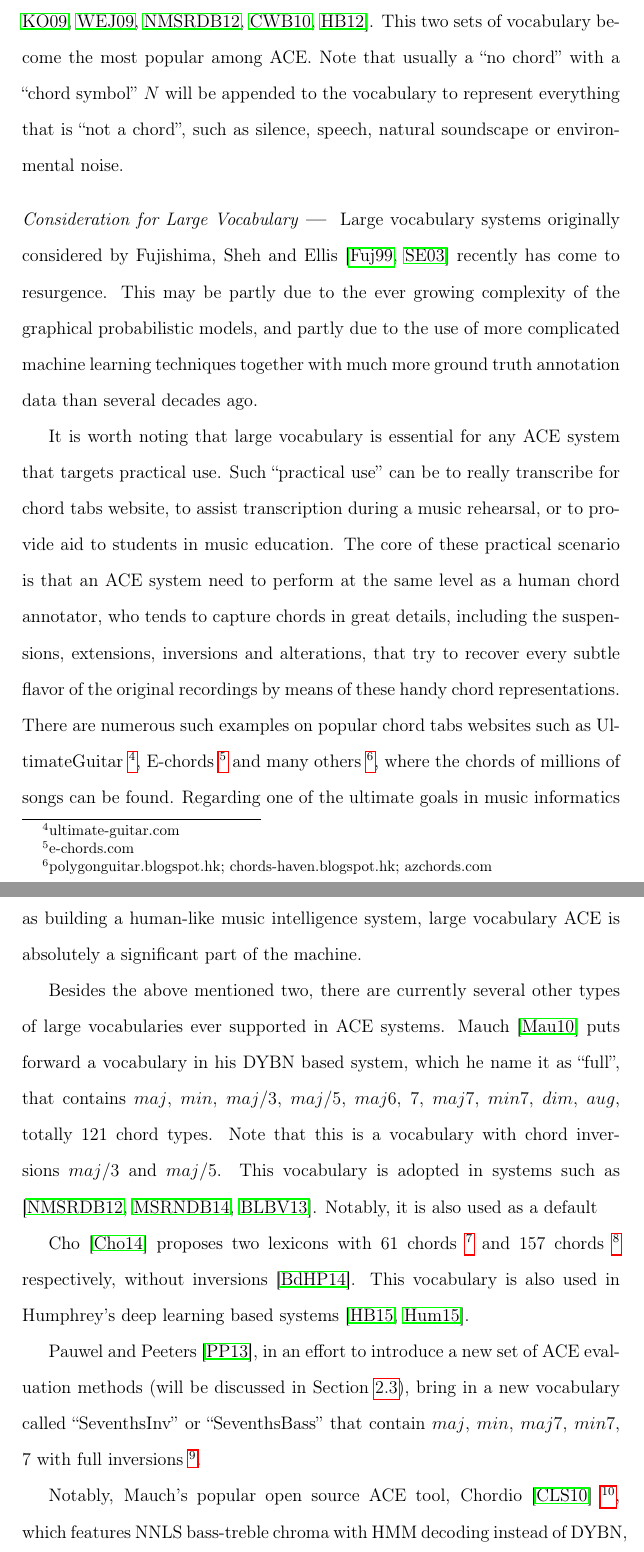
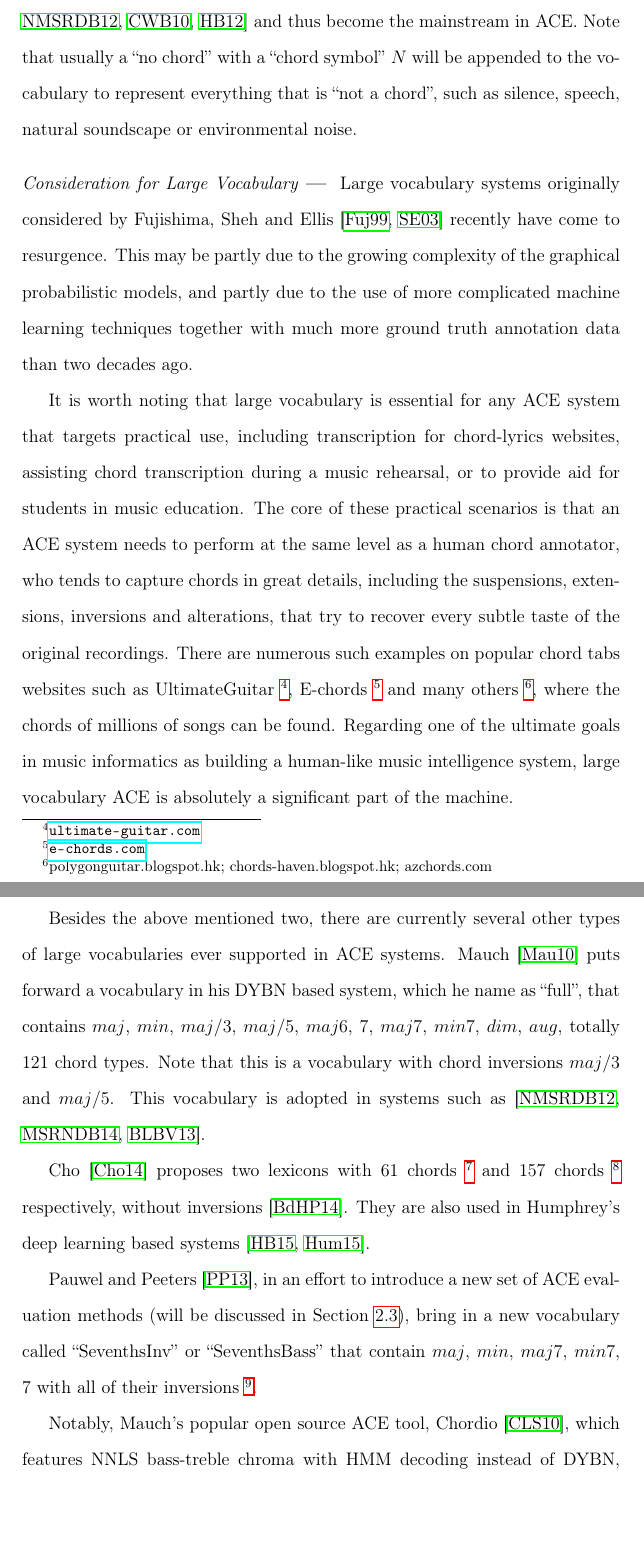
Before and after one commit to tangkk/phd-thesis-junqi-deng, a LaTeX thesis (junqi-thesis-hku.tex, which reads 2/background.tex): two parts of pages 82 and 83 of 208, joined at a grey line, cut at the place of the change, the shorter picture padded with empty space. Compiled offline with pdfLaTeX.

Commit message:
better
up to \section{Review of ACE Evaluation}

```diff
--- a/2/background.tex
+++ b/2/background.tex
@@ -680,18 +680,18 @@ In this case, if a system tries to support a large vocabulary, it may suffer fro
 
-Su and Jeng \cite{su2001multi}, Maddage et al. \cite{maddage2004content} and Yoshioka et al. \cite{yoshioka2004automatic} are among the first to use a 48 chords vocabulary with four types, including $maj$, $min$, $aug$ and $dim$. This is echoed in many later works such  as \cite{harte2005automatic,catteau2007probabilistic,burgoyne2007cross,su2001multi,papadopoulos2008simultaneous}. Bello and Pickens \cite{bello2005robust} propose an even smaller vocabulary, covering only 24 chords with $maj$ and $min$ (normally called {\it majmin}). This is adopted in many systems such as \cite{ryynanen2008automatic,weil2008hmm,khadkevich2009use,weller2009structured,ni2012end,cho2010exploring,humphrey2012rethinking}. This two sets of vocabulary become the most popular among ACE. Note that usually a ``no chord'' with a ``chord symbol'' $N$ will be appended to the vocabulary to represent everything that is ``not a chord'', such as silence, speech, natural soundscape or environmental noise.
+Su and Jeng \cite{su2001multi}, Maddage et al. \cite{maddage2004content} and Yoshioka et al. \cite{yoshioka2004automatic} are among the first to use a 48 chords vocabulary with four types, including $maj$, $min$, $aug$ and $dim$. This is echoed in many later works \cite{harte2005automatic,catteau2007probabilistic,burgoyne2007cross,su2001multi,papadopoulos2008simultaneous}. Bello and Pickens \cite{bello2005robust} propose an even smaller vocabulary, covering only 24 chords with $maj$ and $min$ (normally called {\it majmin}). This is adopted in many systems such as \cite{ryynanen2008automatic,weil2008hmm,khadkevich2009use,weller2009structured,ni2012end,cho2010exploring,humphrey2012rethinking} and thus become the mainstream in ACE. Note that usually a ``no chord'' with a ``chord symbol'' $N$ will be appended to the vocabulary to represent everything that is ``not a chord'', such as silence, speech, natural soundscape or environmental noise.
 
 \Hsection{Consideration for Large Vocabulary} \label{sec:2-largevocab}
-Large vocabulary systems originally considered by Fujishima, Sheh and Ellis \cite{fujishima1999realtime,sheh2003chord} recently has come to resurgence. This may be partly due to the ever growing complexity of the graphical probabilistic models, and partly due to the use of more complicated machine learning techniques together with much more ground truth annotation data than several decades ago.
+Large vocabulary systems originally considered by Fujishima, Sheh and Ellis \cite{fujishima1999realtime,sheh2003chord} recently have come to resurgence. This may be partly due to the growing complexity of the graphical probabilistic models, and partly due to the use of more complicated machine learning techniques together with much more ground truth annotation data than two decades ago.
 
-It is worth noting that large vocabulary is essential for any ACE system that targets practical use. Such ``practical use'' can be to really transcribe for chord tabs website, to assist transcription during a music rehearsal, or to provide aid to students in music education. The core of these practical scenario is that an ACE system need to perform at the same level as a human chord annotator, who tends to capture chords in great details, including the suspensions, extensions, inversions and alterations, that try to recover every subtle flavor of the original recordings by means of these handy chord representations. There are numerous such examples on popular chord tabs websites such as UltimateGuitar \footnote{ultimate-guitar.com}, E-chords \footnote{e-chords.com} and many others \footnote{polygonguitar.blogspot.hk; chords-haven.blogspot.hk; azchords.com}, where the chords of millions of songs can be found. Regarding one of the ultimate goals in music informatics as building a human-like music intelligence system, large vocabulary ACE is absolutely a significant part of the machine.
+It is worth noting that large vocabulary is essential for any ACE system that targets practical use, including transcription for chord-lyrics websites, assisting chord transcription during a music rehearsal, or to provide aid for students in music education. The core of these practical scenarios is that an ACE system needs to perform at the same level as a human chord annotator, who tends to capture chords in great details, including the suspensions, extensions, inversions and alterations, that try to recover every subtle taste of the original recordings. There are numerous such examples on popular chord tabs websites such as UltimateGuitar \footnote{\url{ultimate-guitar.com}}, E-chords \footnote{\url{e-chords.com}} and many others \footnote{polygonguitar.blogspot.hk; chords-haven.blogspot.hk; azchords.com}, where the chords of millions of songs can be found. Regarding one of the ultimate goals in music informatics as building a human-like music intelligence system, large vocabulary ACE is absolutely a significant part of the machine.
 
-Besides the above mentioned two, there are currently several other types of large vocabularies ever supported in ACE systems. Mauch \cite{mauch2010automatic} puts forward a vocabulary in his DYBN based system, which he name it as ``full'', that contains $maj$, $min$, $maj/3$, $maj/5$, $maj6$, $7$, $maj7$, $min7$, $dim$, $aug$, totally 121 chord types. Note that this is a vocabulary with chord inversions $maj/3$ and $maj/5$. This vocabulary is adopted in systems such as \cite{ni2012end,mcvicar2014automatic,boulanger2013audio}. Notably, it is also used as a default
+Besides the above mentioned two, there are currently several other types of large vocabularies ever supported in ACE systems. Mauch \cite{mauch2010automatic} puts forward a vocabulary in his DYBN based system, which he name as ``full'', that contains $maj$, $min$, $maj/3$, $maj/5$, $maj6$, $7$, $maj7$, $min7$, $dim$, $aug$, totally 121 chord types. Note that this is a vocabulary with chord inversions $maj/3$ and $maj/5$. This vocabulary is adopted in systems such as \cite{ni2012end,mcvicar2014automatic,boulanger2013audio}.
 
-Cho \cite{cho2014improved} proposes two lexicons with 61 chords \footnote{$maj$, $min$, $maj7$, $min7$, $7$} and 157 chords \footnote{$maj$, $min$, $maj7$, $min7$, $7$, $maj6$, $min6$, $dim$, $aug$, $sus4$, $sus2$, $hdim7$ and $dim7$} respectively, without inversions \cite{burgoyne2014comparative}. This vocabulary is also used in Humphrey's deep learning based systems \cite{humphreyfour,humphrey2015exploration}.
+Cho \cite{cho2014improved} proposes two lexicons with 61 chords \footnote{$maj$, $min$, $maj7$, $min7$, $7$} and 157 chords \footnote{$maj$, $min$, $maj7$, $min7$, $7$, $maj6$, $min6$, $dim$, $aug$, $sus4$, $sus2$, $hdim7$ and $dim7$} respectively, without inversions \cite{burgoyne2014comparative}. They are also used in Humphrey's deep learning based systems \cite{humphreyfour,humphrey2015exploration}.
 
-Pauwel and Peeters \cite{pauwels2013evaluating}, in an effort to introduce a new set of ACE evaluation methods (will be discussed in Section~\ref{sec:2-eval}), bring in a new vocabulary called ``SeventhsInv'' or ``SeventhsBass'' that contain $maj$, $min$, $maj7$, $min7$, $7$ with full inversions \footnote{$maj$, $min$, $maj7$, $min7$, $7$, $maj/3$, $min/b3$, $maj7/3$, $min7/b3$, $7/3$, $maj/5$, $min/5$, $maj7/5$, $min7/5$, $7/5$, $maj7/7$, $min7/b7$, $7/b7$}.
+Pauwel and Peeters \cite{pauwels2013evaluating}, in an effort to introduce a new set of ACE evaluation methods (will be discussed in Section~\ref{sec:2-eval}), bring in a new vocabulary called ``SeventhsInv'' or ``SeventhsBass'' that contain $maj$, $min$, $maj7$, $min7$, $7$ with all of their inversions \footnote{$maj$, $min$, $maj7$, $min7$, $7$, $maj/3$, $min/b3$, $maj7/3$, $min7/b3$, $7/3$, $maj/5$, $min/5$, $maj7/5$, $min7/5$, $7/5$, $maj7/7$, $min7/b7$, $7/b7$}.
 
-Notably, Mauch's popular open source ACE tool, Chordio \cite{cannam2010sonic} \footnote{\url{http://www.isophonics.net/nnls-chroma}}, which features NNLS bass-treble chroma with HMM decoding instead of DYBN, features a default vocabulary of 181 chords with some inversions \footnote{$maj$, $min$, $maj/3$, $maj/2$, $maj/5$, $dim$, $aug$, $maj6$, $min6$, $7$, $maj7$, $min7$, $dim7$, $7/3$, $7/b7$}.
+Notably, Mauch's popular open source ACE tool, Chordio \cite{cannam2010sonic}, which features NNLS bass-treble chroma with HMM decoding instead of DYBN, features a default vocabulary of 181 chords with some inversions \footnote{$maj$, $min$, $maj/3$, $maj/2$, $maj/5$, $dim$, $aug$, $maj6$, $min6$, $7$, $maj7$, $min7$, $dim7$, $7/3$, $7/b7$}.
 
 %Recently, a preliminary study on ACE's performance on Jazz has been conducted by Deng and Kwok \cite{deng2016hybrid}
 %\footnote{They are: $maj$, $min$, $min6$, $6$, $maj7$, $maj7\#5$, $maj7\#11$, $maj7b5$, $min7$, $minmaj7$, $min7b5$, $min7\#5$, $7$, $7b5$, $7b9$, $7\#9$, $7\#5\#9$, $7\#5b9$, $7b5b9$, $7\#5$, $7sus4$, $aug7$, $dim7$,  $maj9$, $min9$, $9$, $9\#11$, $min11$, $min11b5$, $11$, $min13$, $maj13$, $13$, $13b9$, $69$}
```
Also changed, not shown: 2/background.tex (12 more changed lines).
